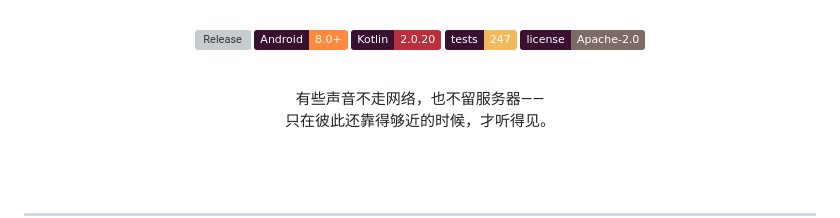
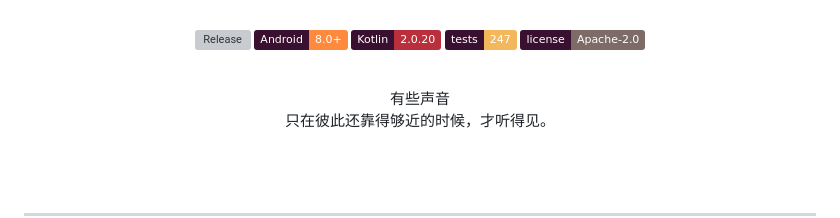
Before and after one commit to Starlordzz/sunsetripple, a Markdown page: README.md, the part around the change. GitHub-like rendering; badges without logos; grey boxes are pictures that could not be loaded.

Commit message:
Update text in README.md

```diff
--- a/README.md
+++ b/README.md
@@ -30,7 +30,7 @@
 <br>
 
 <p align="center">
-  有些声音不走网络，也不留服务器——<br>
+  有些声音<br>
   只在彼此还靠得够近的时候，才听得见。
 </p>
 
```
